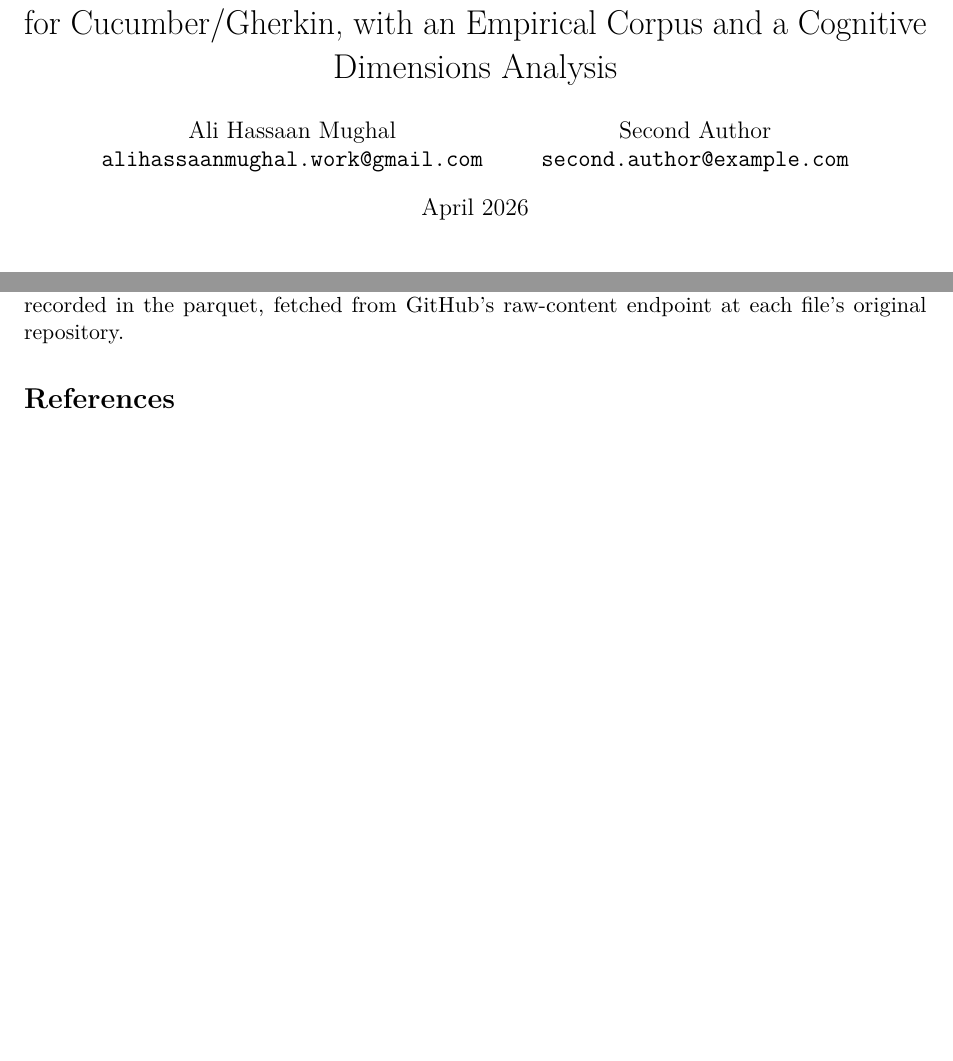
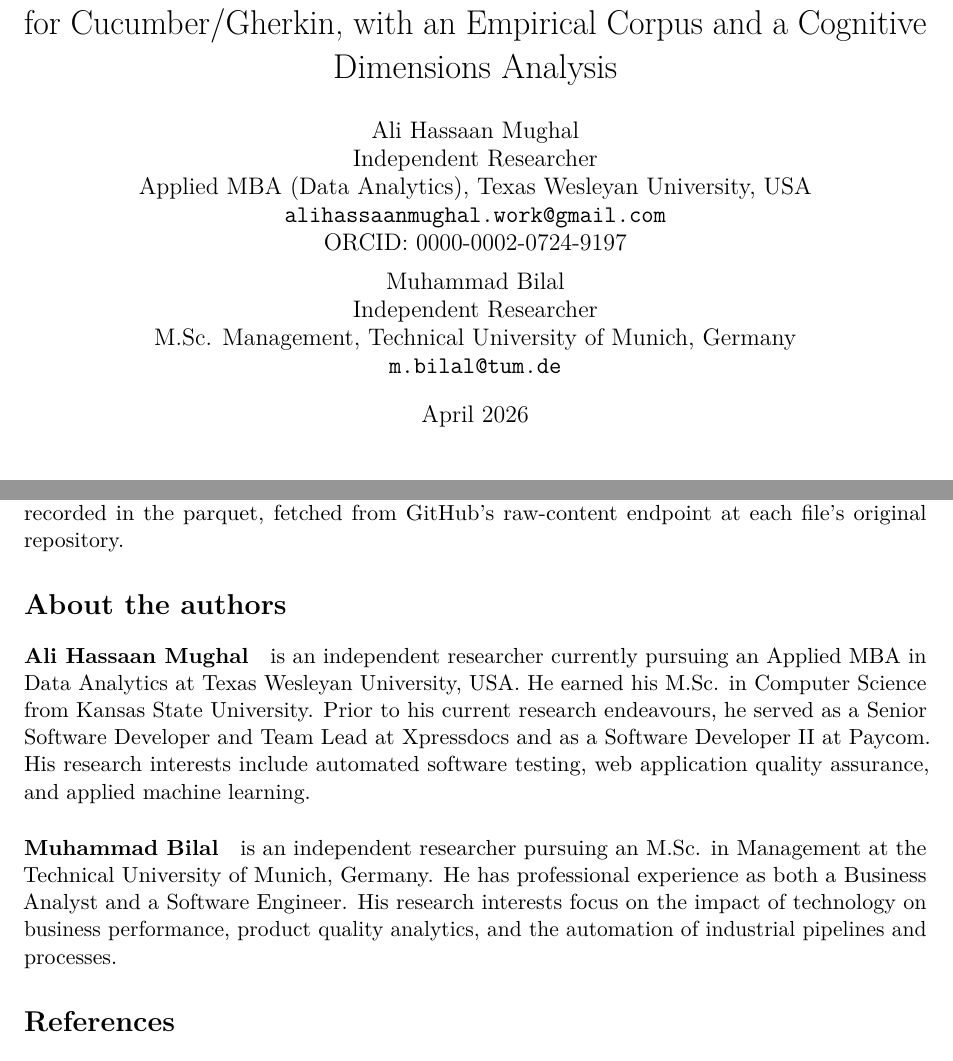
Before and after one commit to amughalbscs16/cukereuse-release, a LaTeX paper (paper/main.tex): two parts of pages 1 and 30 of 36 before the commit and two parts of pages 1 and 30 of 37 after it, joined at a grey line, cut so that both start at the same text, the shorter picture padded with empty space. Compiled offline with pdfLaTeX.

Commit message:
paper: add second author Muhammad Bilal, About the Authors, affiliations
Mirrors the corresponding update in the development workspace.

  - Title page now lists both authors with affiliations, emails, and
    Ali Hassaan Mughal's ORCID (0000-0002-0724-9197).
  - New "About the authors" section preceding the bibliography.
  - CITATION.cff carries both authors with full metadata.
  - DATA_CARD attribution updated to reflect joint authorship.

Title-page TODO placeholder resolved.

```diff
--- a/paper/main.tex
+++ b/paper/main.tex
@@ -2042,6 +2046,24 @@ reconstructed on demand by the \texttt{rehydrate.py} script from
 the pinned commit SHAs recorded in the parquet, fetched from
 GitHub's raw-content endpoint at each file's original repository.
 
+\section*{About the authors}
+
+\paragraph{Ali Hassaan Mughal} is an independent researcher currently
+pursuing an Applied MBA in Data Analytics at Texas Wesleyan
+University, USA. He earned his M.Sc. in Computer Science from Kansas
+State University. Prior to his current research endeavours, he
+served as a Senior Software Developer and Team Lead at Xpressdocs
+and as a Software Developer II at Paycom. His research interests
+include automated software testing, web application quality
+assurance, and applied machine learning.
+
+\paragraph{Muhammad Bilal} is an independent researcher pursuing an
+M.Sc. in Management at the Technical University of Munich, Germany.
+He has professional experience as both a Business Analyst and a
+Software Engineer. His research interests focus on the impact of
+technology on business performance, product quality analytics, and
+the automation of industrial pipelines and processes.
+
 \bibliographystyle{plainnat}
 \bibliography{references}
 
```
Also changed, not shown: DATA_CARD.md (+2 -2 lines), paper/main.pdf, paper/main.tex (12 more changed lines), 1 other file.
